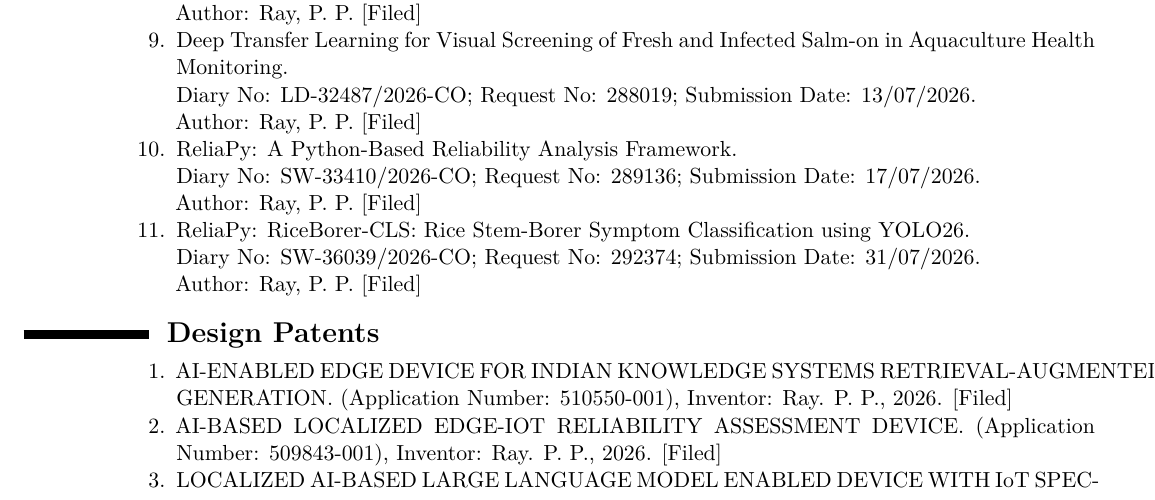
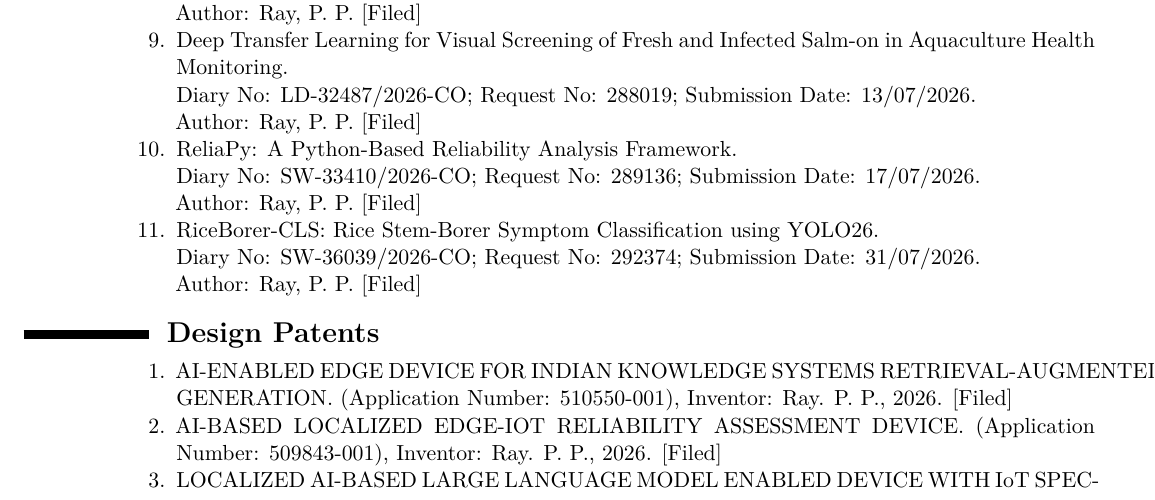
Before and after one commit to ParthaPRay/ParthaPRay.github.io, a LaTeX CV (assets/ParthaPratimRay_CV_Latex.tex): part of page 18 of 30, cut so that both start at the same text. Compiled offline with XeLaTeX.

Commit message:
Add files via upload

```diff
--- a/assets/ParthaPratimRay_CV_Latex.tex
+++ b/assets/ParthaPratimRay_CV_Latex.tex
@@ -806,7 +806,7 @@
 		Diary No: SW-33410/2026-CO; Request No: 289136; Submission Date: 17/07/2026. \\
 		Author: Ray, P. P. [Filed]
 
-		\item ReliaPy: RiceBorer-CLS: Rice Stem-Borer Symptom Classification using YOLO26. \\
+		\item RiceBorer-CLS: Rice Stem-Borer Symptom Classification using YOLO26. \\
 		Diary No: SW-36039/2026-CO; Request No: 292374; Submission Date: 31/07/2026. \\
 		Author: Ray, P. P. [Filed]
 
```
Also changed, not shown: assets/ParthaPratimRay_CV_Latex.pdf.
